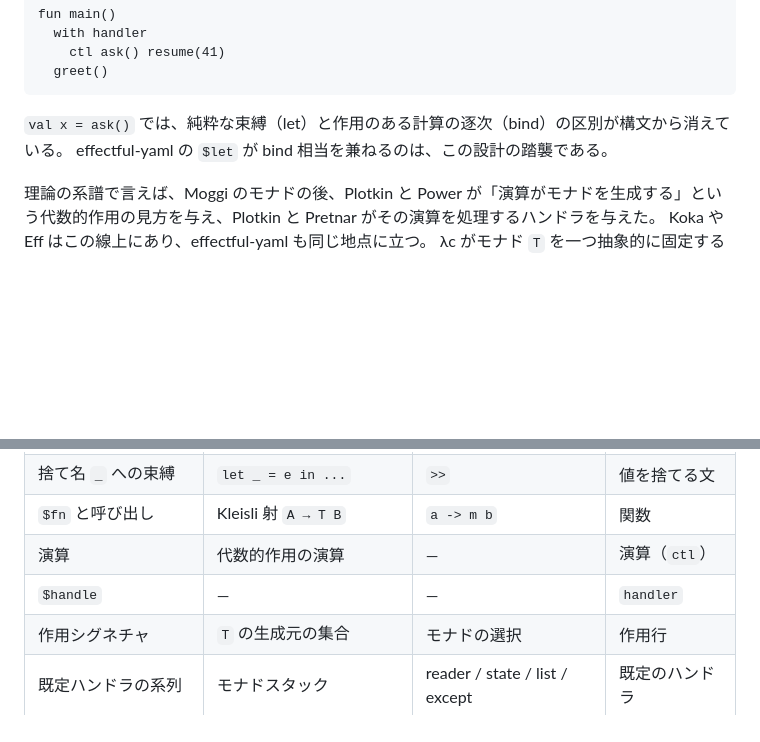
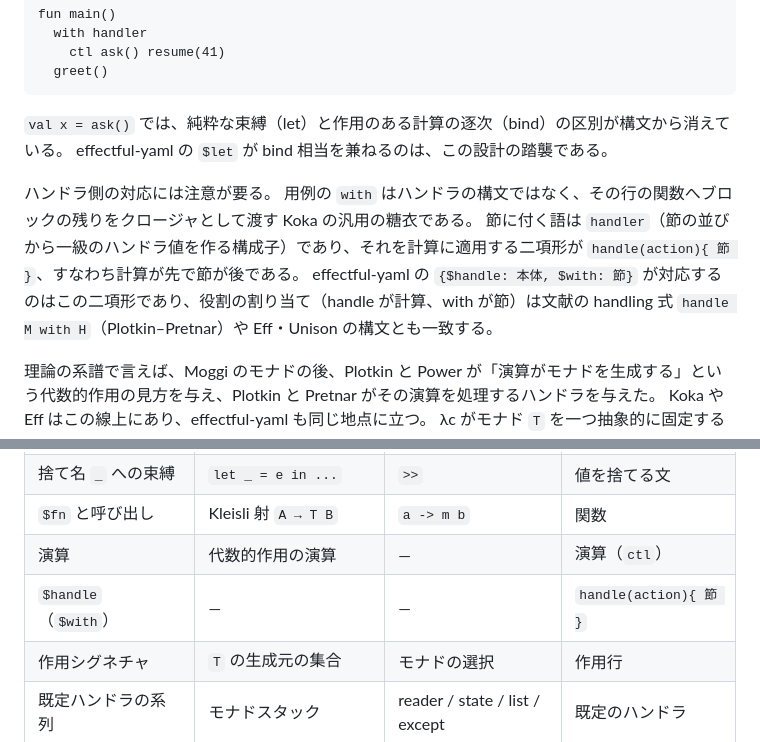
Before and after one commit to rinse/effectful-yaml, a Markdown page: docs/theory.md, 2 parts joined by grey strips. GitHub-like rendering; blank space fills up the shorter version.

Commit message:
docs: theory.md の Koka 対応を二項形 handle(action){節} に訂正し with が汎用糖衣であることを明記

```diff
--- a/docs/theory.md
+++ b/docs/theory.md
@@ -142,6 +142,11 @@ fun main()
 `val x = ask()` では、純粋な束縛（let）と作用のある計算の逐次（bind）の区別が構文から消えている。
 effectful-yaml の `$let` が bind 相当を兼ねるのは、この設計の踏襲である。
 
+ハンドラ側の対応には注意が要る。
+用例の `with` はハンドラの構文ではなく、その行の関数へブロックの残りをクロージャとして渡す Koka の汎用の糖衣である。
+節に付く語は `handler`（節の並びから一級のハンドラ値を作る構成子）であり、それを計算に適用する二項形が `handle(action){ 節 }`、すなわち計算が先で節が後である。
+effectful-yaml の `{$handle: 本体, $with: 節}` が対応するのはこの二項形であり、役割の割り当て（handle が計算、with が節）は文献の handling 式 `handle M with H`（Plotkin–Pretnar）や Eff・Unison の構文とも一致する。
+
 理論の系譜で言えば、Moggi のモナドの後、Plotkin と Power が「演算がモナドを生成する」という代数的作用の見方を与え、Plotkin と Pretnar がその演算を処理するハンドラを与えた。
 Koka や Eff はこの線上にあり、effectful-yaml も同じ地点に立つ。
 λc がモナド `T` を一つ抽象的に固定するのに対し、この系譜では、プログラムに出現する演算の集合が解釈を索引する。
@@ -159,7 +164,7 @@ effectful-yaml の作用シグネチャは Koka の作用行に相当し、演
 | 捨て名 `_` への束縛 | `let _ = e in ...` | `>>` | 値を捨てる文 |
 | `$fn` と呼び出し | Kleisli 射 `A → T B` | `a -> m b` | 関数 |
 | 演算 | 代数的作用の演算 | — | 演算（`ctl`） |
-| `$handle` | — | — | `handler` |
+| `$handle`（`$with`） | — | — | `handle(action){ 節 }` |
 | 作用シグネチャ | `T` の生成元の集合 | モナドの選択 | 作用行 |
 | 既定ハンドラの系列 | モナドスタック | reader / state / list / except | 既定のハンドラ |
 
```
